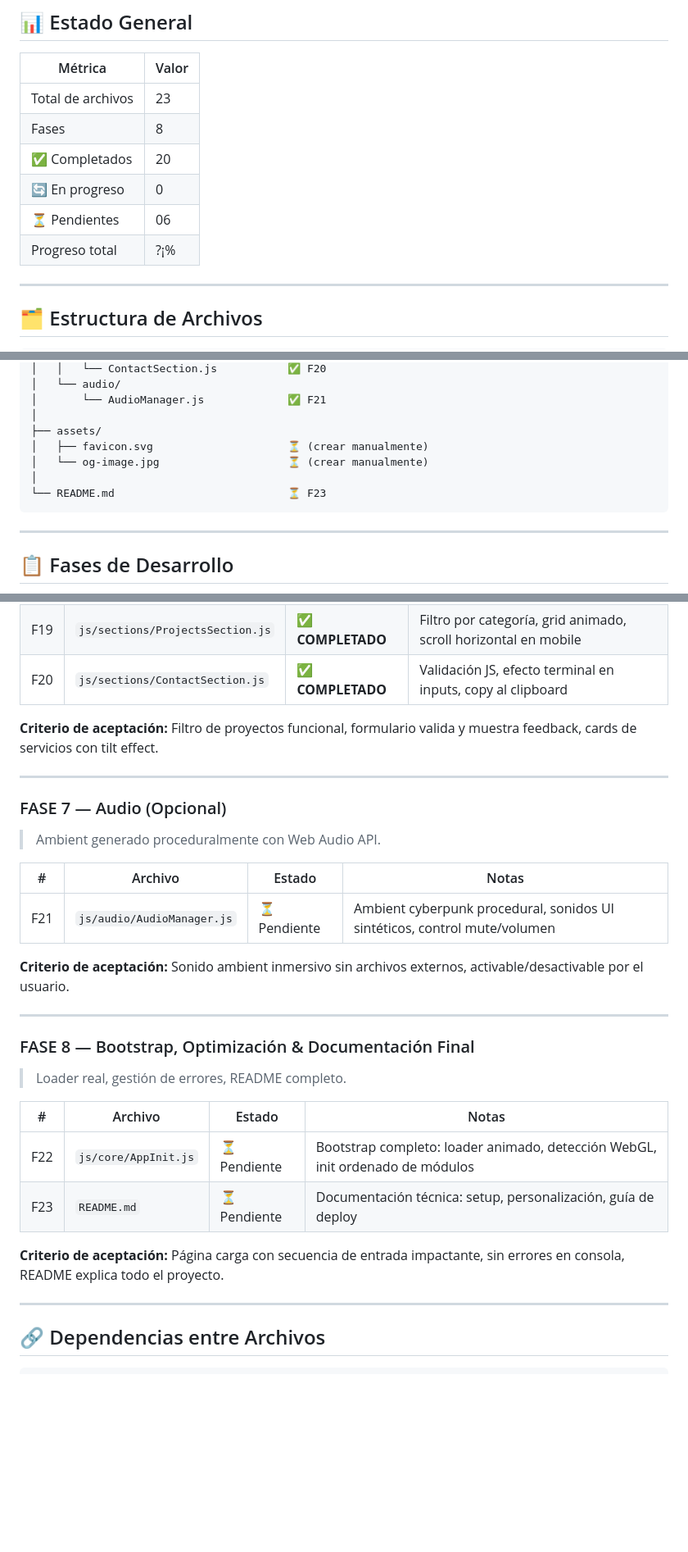
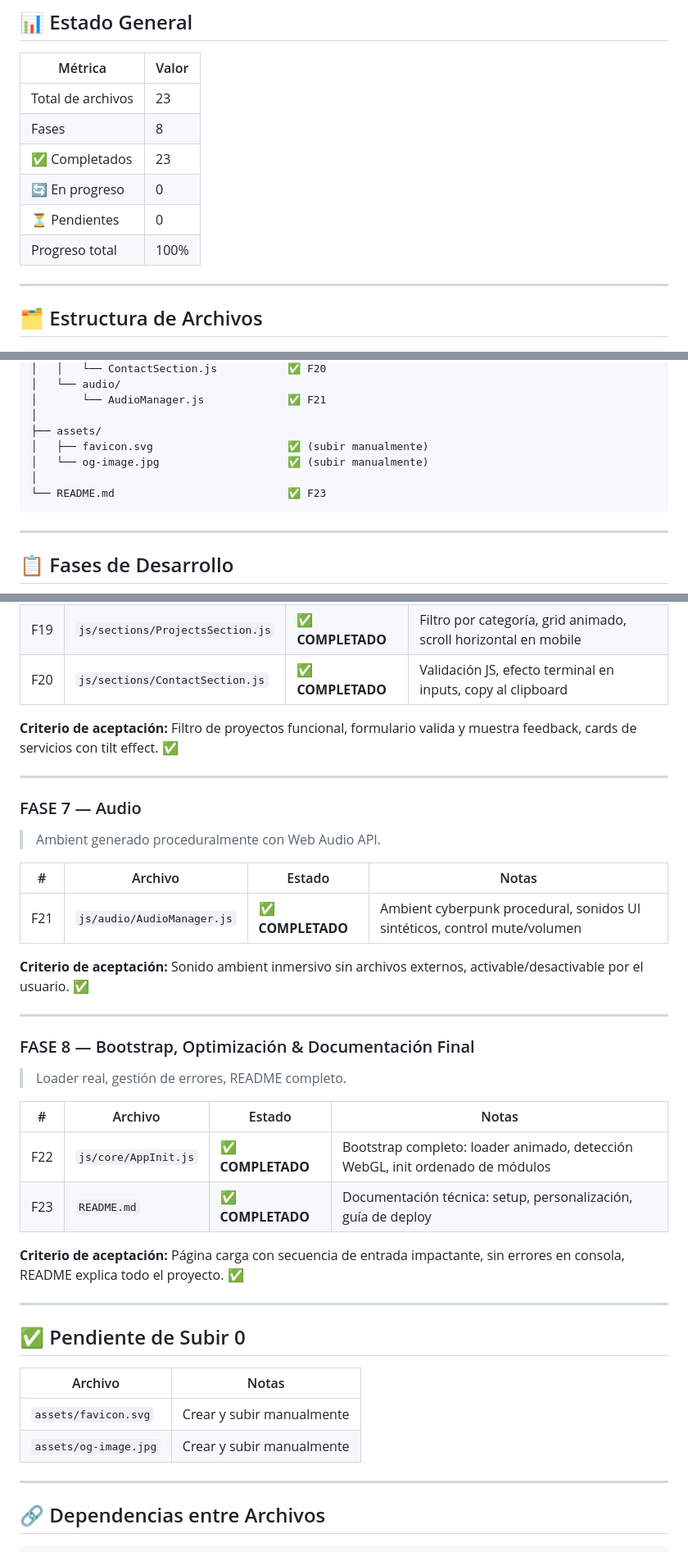
Before and after one commit to CyberSecureAID/JesusPerezCuellar, a Markdown page: README.md, 3 parts joined by grey strips. Shown at 82% size. Rendered like a GitHub page; blank space fills up the shorter version.

Commit message:
Update README with completed project statuses

````diff
--- a/README.md
+++ b/README.md
@@ -12,10 +12,10 @@
 |---|---|
 | Total de archivos | 23 |
 | Fases | 8 |
-| ✅ Completados | 20 |
+| ✅ Completados | 23 |
 | 🔄 En progreso | 0 |
-| ⏳ Pendientes | 06 |
-| Progreso total | ?¡% |
+| ⏳ Pendientes | 0 |
+| Progreso total | 100% |
 
 ---
 
@@ -58,10 +58,10 @@ cyberportfolio/
 │       └── AudioManager.js             ✅ F21
 │
 ├── assets/
-│   ├── favicon.svg                     ⏳ (crear manualmente)
-│   └── og-image.jpg                    ⏳ (crear manualmente)
+│   ├── favicon.svg                     ✅ (subir manualmente)
+│   └── og-image.jpg                    ✅ (subir manualmente)
 │
-└── README.md                           ⏳ F23
+└── README.md                           ✅ F23
 ```
 
 ---
@@ -146,18 +146,18 @@ cyberportfolio/
 | F19 | `js/sections/ProjectsSection.js` | ✅ **COMPLETADO** | Filtro por categoría, grid animado, scroll horizontal en mobile |
 | F20 | `js/sections/ContactSection.js` | ✅ **COMPLETADO** | Validación JS, efecto terminal en inputs, copy al clipboard |
 
-**Criterio de aceptación:** Filtro de proyectos funcional, formulario valida y muestra feedback, cards de servicios con tilt effect.
+**Criterio de aceptación:** Filtro de proyectos funcional, formulario valida y muestra feedback, cards de servicios con tilt effect. ✅
 
 ---
 
-### FASE 7 — Audio (Opcional)
+### FASE 7 — Audio
 > Ambient generado proceduralmente con Web Audio API.
 
 | # | Archivo | Estado | Notas |
 |---|---|---|---|
-| F21 | `js/audio/AudioManager.js` | ⏳ Pendiente | Ambient cyberpunk procedural, sonidos UI sintéticos, control mute/volumen |
+| F21 | `js/audio/AudioManager.js` | ✅ **COMPLETADO** | Ambient cyberpunk procedural, sonidos UI sintéticos, control mute/volumen |
 
-**Criterio de aceptación:** Sonido ambient inmersivo sin archivos externos, activable/desactivable por el usuario.
+**Criterio de aceptación:** Sonido ambient inmersivo sin archivos externos, activable/desactivable por el usuario. ✅
 
 ---
 
@@ -166,10 +166,19 @@ cyberportfolio/
 
 | # | Archivo | Estado | Notas |
 |---|---|---|---|
-| F22 | `js/core/AppInit.js` | ⏳ Pendiente | Bootstrap completo: loader animado, detección WebGL, init ordenado de módulos |
-| F23 | `README.md` | ⏳ Pendiente | Documentación técnica: setup, personalización, guía de deploy |
+| F22 | `js/core/AppInit.js` | ✅ **COMPLETADO** | Bootstrap completo: loader animado, detección WebGL, init ordenado de módulos |
+| F23 | `README.md` | ✅ **COMPLETADO** | Documentación técnica: setup, personalización, guía de deploy |
 
-**Criterio de aceptación:** Página carga con secuencia de entrada impactante, sin errores en consola, README explica todo el proyecto.
+**Criterio de aceptación:** Página carga con secuencia de entrada impactante, sin errores en consola, README explica todo el proyecto. ✅
+
+---
+
+## ✅ Pendiente de Subir 0
+
+| Archivo | Notas |
+|---|---|
+| `assets/favicon.svg` | Crear y subir manualmente |
+| `assets/og-image.jpg` | Crear y subir manualmente |
 
 ---
 
````
Also changed, not shown: other parts of README.md (+17 -4 lines).
